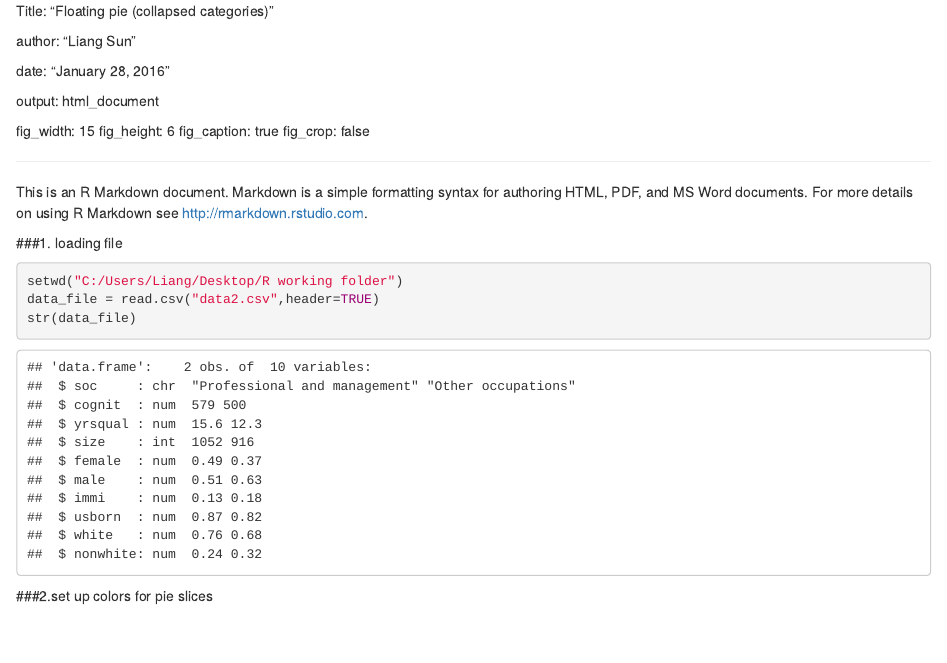
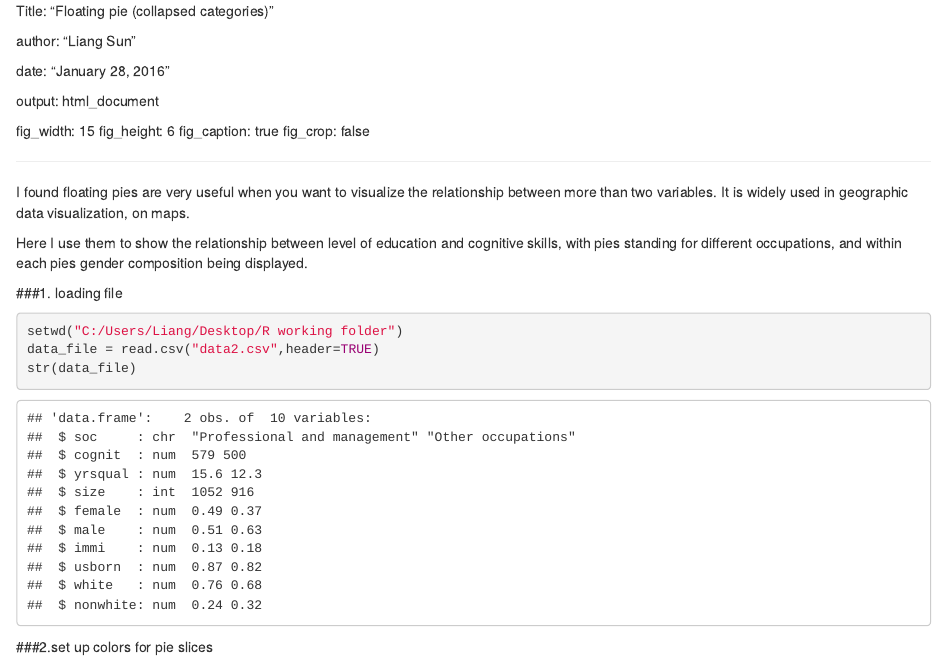
Before and after one commit to LiangSun617/Draw-Floating-Pies-in-R, an R Markdown document (README.Rmd): the page in a window 1100 px wide, from its top. Rendered offline with R 4.5, knitr and Pandoc, with nearby package versions.

Commit message:
r
revise

````diff
--- a/README.Rmd
+++ b/README.Rmd
@@ -14,7 +14,10 @@ fig_caption: true
 fig_crop: false
 
 ---
-This is an R Markdown document. Markdown is a simple formatting syntax for authoring HTML, PDF, and MS Word documents. For more details on using R Markdown see <http://rmarkdown.rstudio.com>.
+
+I found floating pies are very useful when you want to visualize the relationship between more than two variables. It is widely used in geographic data visualization, on maps.
+
+Here I use them to show the relationship between level of education and cognitive skills, with pies standing for different occupations, and within each pies gender composition being displayed.
 
 ###1. loading file
 ```{r}
````
